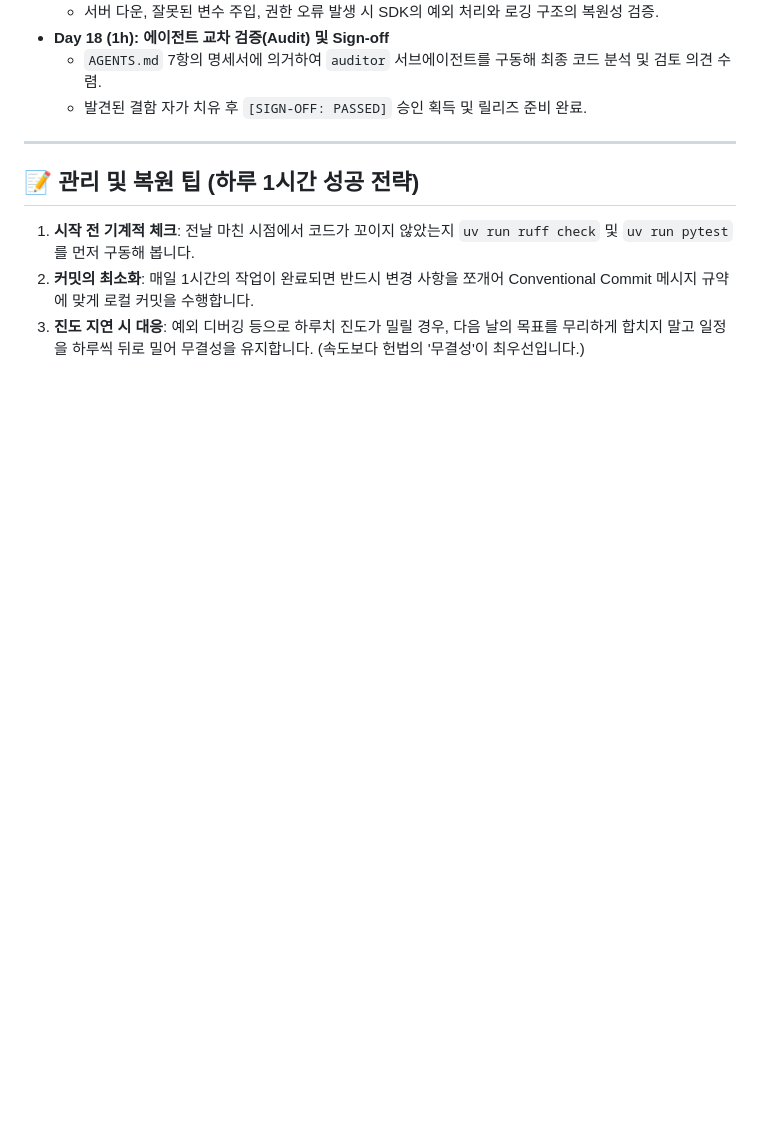
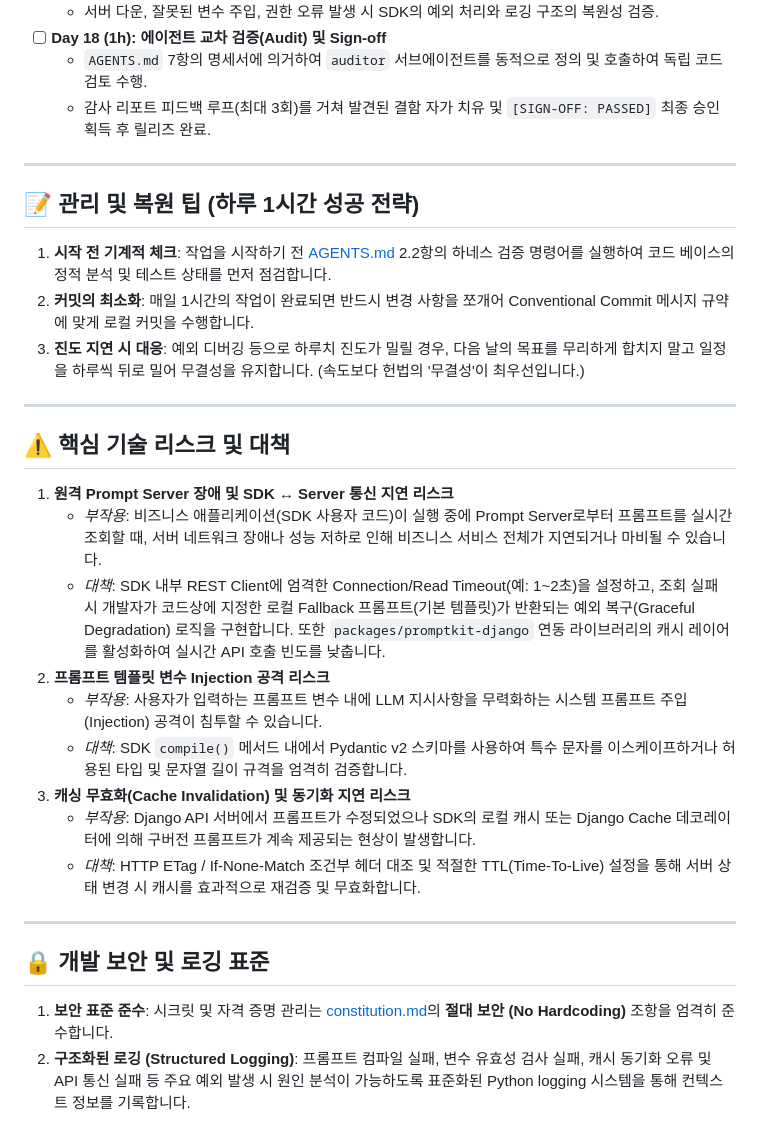
Before and after one commit to beyondVS/promptkit, a Markdown page: docs/project_plan.md, the part around one of its changes. Drawn GitHub-style; blank space fills up the shorter version.

```diff
--- a/docs/project_plan.md
+++ b/docs/project_plan.md
@@ -72,11 +77,30 @@
     *   서버 다운, 잘못된 변수 주입, 권한 오류 발생 시 SDK의 예외 처리와 로깅 구조의 복원성 검증.
-*   **Day 18 (1h): 에이전트 교차 검증(Audit) 및 Sign-off**
-    *   `AGENTS.md` 7항의 명세서에 의거하여 `auditor` 서브에이전트를 구동해 최종 코드 분석 및 검토 의견 수렴.
-    *   발견된 결함 자가 치유 후 `[SIGN-OFF: PASSED]` 승인 획득 및 릴리즈 준비 완료.
+* [ ] **Day 18 (1h): 에이전트 교차 검증(Audit) 및 Sign-off**
+    *   `AGENTS.md` 7항의 명세서에 의거하여 `auditor` 서브에이전트를 동적으로 정의 및 호출하여 독립 코드 검토 수행.
+    *   감사 리포트 피드백 루프(최대 3회)를 거쳐 발견된 결함 자가 치유 및 `[SIGN-OFF: PASSED]` 최종 승인 획득 후 릴리즈 완료.
 
 ---
 
 ## 📝 관리 및 복원 팁 (하루 1시간 성공 전략)
-1.  **시작 전 기계적 체크**: 전날 마친 시점에서 코드가 꼬이지 않았는지 `uv run ruff check` 및 `uv run pytest`를 먼저 구동해 봅니다.
+1.  **시작 전 기계적 체크**: 작업을 시작하기 전 [AGENTS.md](file:///D:/Projects/Private/promptkit/AGENTS.md) 2.2항의 하네스 검증 명령어를 실행하여 코드 베이스의 정적 분석 및 테스트 상태를 먼저 점검합니다.
 2.  **커밋의 최소화**: 매일 1시간의 작업이 완료되면 반드시 변경 사항을 쪼개어 Conventional Commit 메시지 규약에 맞게 로컬 커밋을 수행합니다.
 3.  **진도 지연 시 대응**: 예외 디버깅 등으로 하루치 진도가 밀릴 경우, 다음 날의 목표를 무리하게 합치지 말고 일정을 하루씩 뒤로 밀어 무결성을 유지합니다. (속도보다 헌법의 '무결성'이 최우선입니다.)
+
+---
+
+## ⚠️ 핵심 기술 리스크 및 대책
+1.  **원격 Prompt Server 장애 및 SDK ↔ Server 통신 지연 리스크**
+    *   *부작용*: 비즈니스 애플리케이션(SDK 사용자 코드)이 실행 중에 Prompt Server로부터 프롬프트를 실시간 조회할 때, 서버 네트워크 장애나 성능 저하로 인해 비즈니스 서비스 전체가 지연되거나 마비될 수 있습니다.
+    *   *대책*: SDK 내부 REST Client에 엄격한 Connection/Read Timeout(예: 1~2초)을 설정하고, 조회 실패 시 개발자가 코드상에 지정한 로컬 Fallback 프롬프트(기본 템플릿)가 반환되는 예외 복구(Graceful Degradation) 로직을 구현합니다. 또한 `packages/promptkit-django` 연동 라이브러리의 캐시 레이어를 활성화하여 실시간 API 호출 빈도를 낮춥니다.
+2.  **프롬프트 템플릿 변수 Injection 공격 리스크**
+    *   *부작용*: 사용자가 입력하는 프롬프트 변수 내에 LLM 지시사항을 무력화하는 시스템 프롬프트 주입(Injection) 공격이 침투할 수 있습니다.
+    *   *대책*: SDK `compile()` 메서드 내에서 Pydantic v2 스키마를 사용하여 특수 문자를 이스케이프하거나 허용된 타입 및 문자열 길이 규격을 엄격히 검증합니다.
+3.  **캐싱 무효화(Cache Invalidation) 및 동기화 지연 리스크**
+    *   *부작용*: Django API 서버에서 프롬프트가 수정되었으나 SDK의 로컬 캐시 또는 Django Cache 데코레이터에 의해 구버전 프롬프트가 계속 제공되는 현상이 발생합니다.
+    *   *대책*: HTTP ETag / If-None-Match 조건부 헤더 대조 및 적절한 TTL(Time-To-Live) 설정을 통해 서버 상태 변경 시 캐시를 효과적으로 재검증 및 무효화합니다.
+
+---
+
+## 🔒 개발 보안 및 로깅 표준
+1.  **보안 표준 준수**: 시크릿 및 자격 증명 관리는 [constitution.md](file:///D:/Projects/Private/promptkit/.specify/memory/constitution.md)의 **절대 보안 (No Hardcoding)** 조항을 엄격히 준수합니다.
+2.  **구조화된 로깅 (Structured Logging)**: 프롬프트 컴파일 실패, 변수 유효성 검사 실패, 캐시 동기화 오류 및 API 통신 실패 등 주요 예외 발생 시 원인 분석이 가능하도록 표준화된 Python logging 시스템을 통해 컨텍스트 정보를 기록합니다.
```
Also changed, not shown: other parts of docs/project_plan.md (+31 -26 lines).
